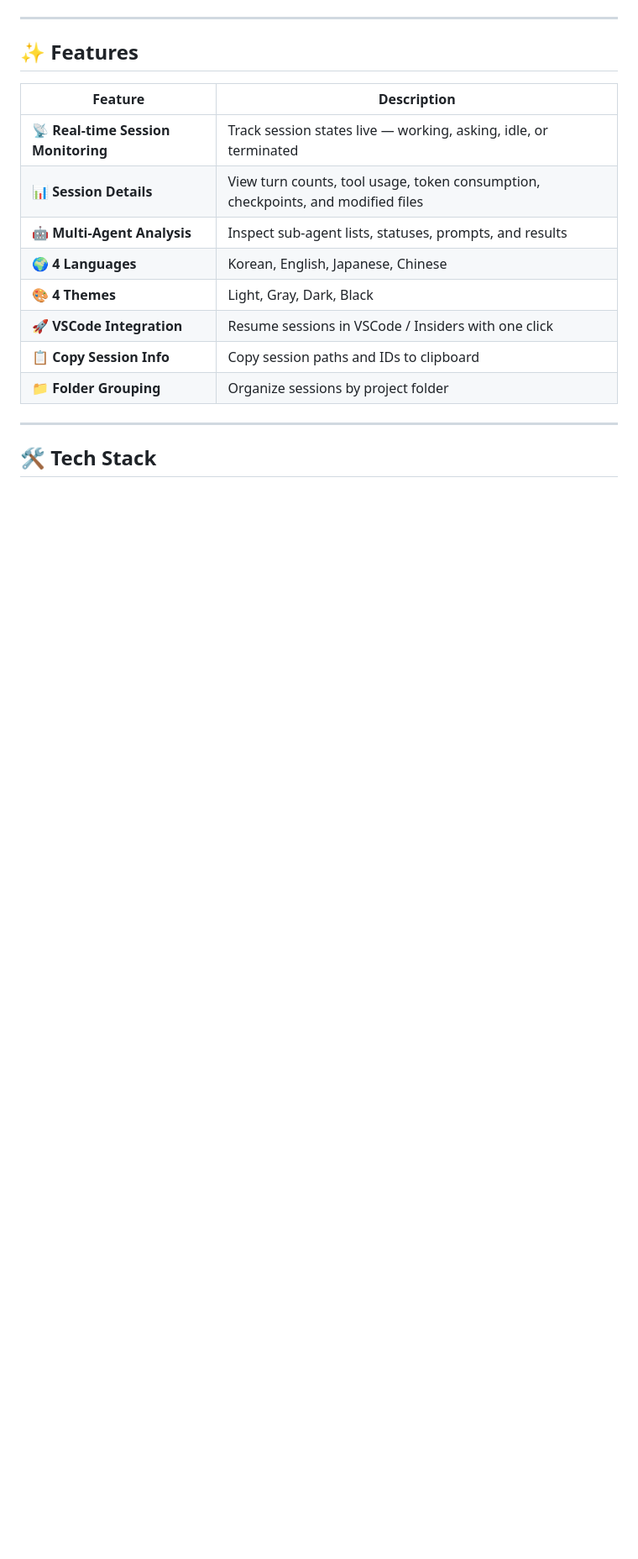
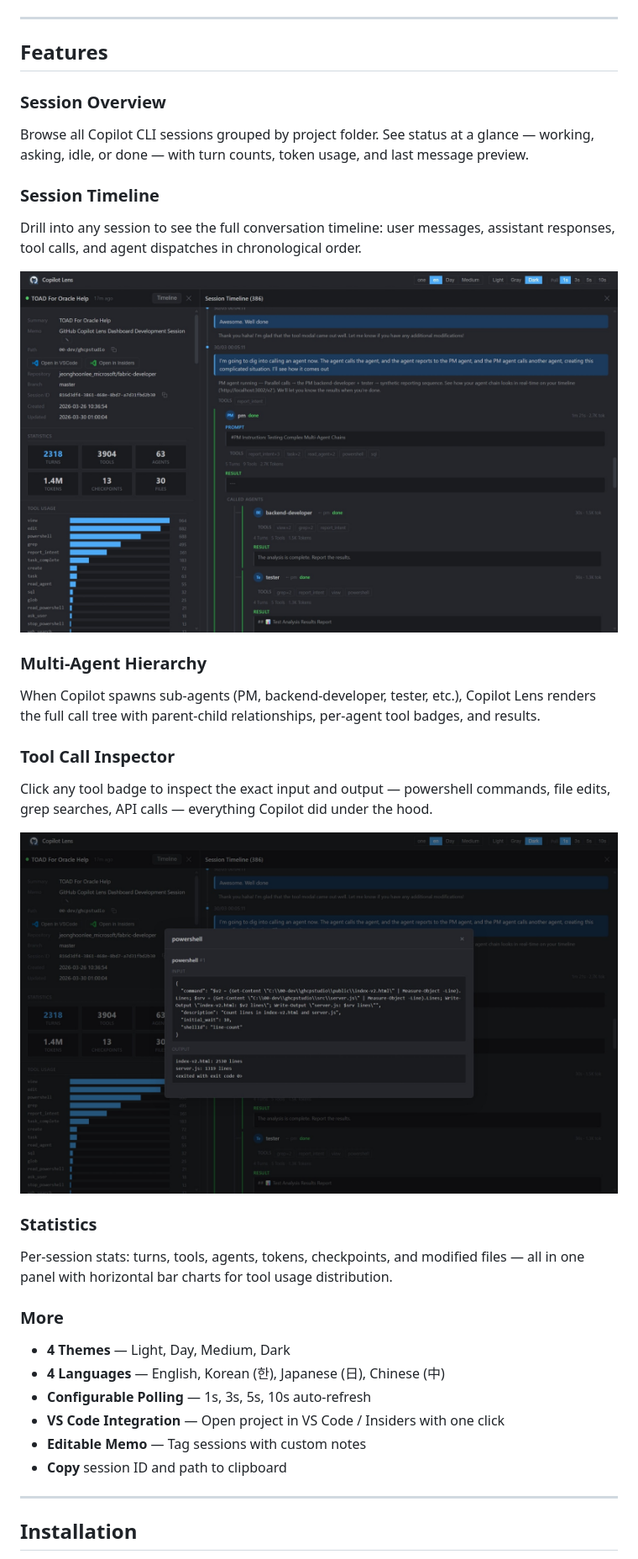
Before and after one commit to whoniiii/ghcplens, a Markdown page: README.md, the part around one of its changes. Shown at 84% size. Rendered like a GitHub page; pictures changed too: docs/screenshots/agent-hierarchy.jpeg (added), docs/screenshots/tool-modal.jpeg (added); blank space fills up the shorter version.

```diff
--- a/README.md
+++ b/README.md
@@ -11,20 +8,36 @@
 
 ---
 
-## ✨ Features
+## Features
 
-| Feature | Description |
-|---------|-------------|
-| 📡 **Real-time Session Monitoring** | Track session states live — working, asking, idle, or terminated |
-| 📊 **Session Details** | View turn counts, tool usage, token consumption, checkpoints, and modified files |
-| 🤖 **Multi-Agent Analysis** | Inspect sub-agent lists, statuses, prompts, and results |
-| 🌍 **4 Languages** | Korean, English, Japanese, Chinese |
-| 🎨 **4 Themes** | Light, Gray, Dark, Black |
-| 🚀 **VSCode Integration** | Resume sessions in VSCode / Insiders with one click |
-| 📋 **Copy Session Info** | Copy session paths and IDs to clipboard |
-| 📁 **Folder Grouping** | Organize sessions by project folder |
+### Session Overview
+Browse all Copilot CLI sessions grouped by project folder. See status at a glance — working, asking, idle, or done — with turn counts, token usage, and last message preview.
+
+### Session Timeline
+Drill into any session to see the full conversation timeline: user messages, assistant responses, tool calls, and agent dispatches in chronological order.
+
+![Agent Hierarchy](https://raw.githubusercontent.com/whoniiii/ghcplens/master/docs/screenshots/agent-hierarchy.jpeg)
+
+### Multi-Agent Hierarchy
+When Copilot spawns sub-agents (PM, backend-developer, tester, etc.), Copilot Lens renders the full call tree with parent-child relationships, per-agent tool badges, and results.
+
+### Tool Call Inspector
+Click any tool badge to inspect the exact input and output — powershell commands, file edits, grep searches, API calls — everything Copilot did under the hood.
+
+![Tool Modal](https://raw.githubusercontent.com/whoniiii/ghcplens/master/docs/screenshots/tool-modal.jpeg)
+
+### Statistics
+Per-session stats: turns, tools, agents, tokens, checkpoints, and modified files — all in one panel with horizontal bar charts for tool usage distribution.
+
+### More
+- **4 Themes** — Light, Day, Medium, Dark
+- **4 Languages** — English, Korean (한), Japanese (日), Chinese (中)
+- **Configurable Polling** — 1s, 3s, 5s, 10s auto-refresh
+- **VS Code Integration** — Open project in VS Code / Insiders with one click
+- **Editable Memo** — Tag sessions with custom notes
+- **Copy** session ID and path to clipboard
 
 ---
 
-## 🛠️ Tech Stack
+## Installation
 
```
Also changed, not shown: other parts of README.md (+36 -112 lines), docs/screenshots/dashboard.jpeg (added), icon.png (added), 5 other files.
